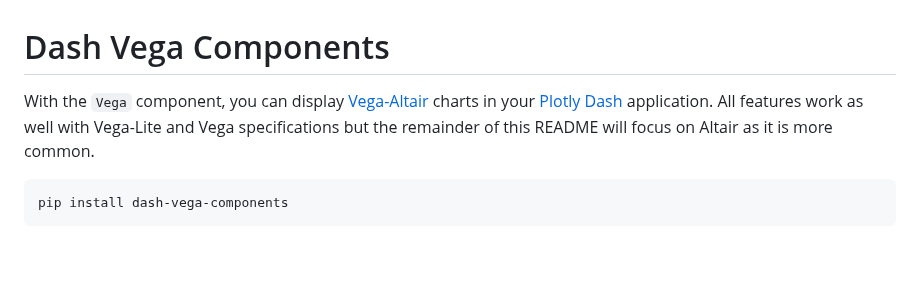
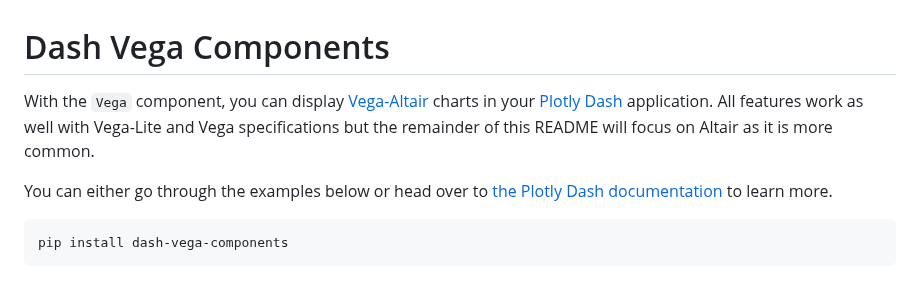
Before and after one commit to vega/dash-vega-components, a Markdown page: README.md, the part around the change. Rendered like a GitHub page; blank space fills up the shorter version.

Commit message:
Add link to new page in Plotly dash docs

````diff
--- a/README.md
+++ b/README.md
@@ -1,5 +1,7 @@
 # Dash Vega Components
-With the `Vega` component, you can display [Vega-Altair](https://altair-viz.github.io/) charts in your [Plotly Dash](https://dash.plotly.com/) application. All features work as well with Vega-Lite and Vega specifications but the remainder of this README will focus on Altair as it is more common.
+With the `Vega` component, you can display [Vega-Altair](https://altair-viz.github.io/) charts in your [Plotly Dash](https://dash.plotly.com/dash-vega-components) application. All features work as well with Vega-Lite and Vega specifications but the remainder of this README will focus on Altair as it is more common.
+
+You can either go through the examples below or head over to [the Plotly Dash documentation](https://dash.plotly.com/dash-vega-components) to learn more.
 
 
 ```bash
````
